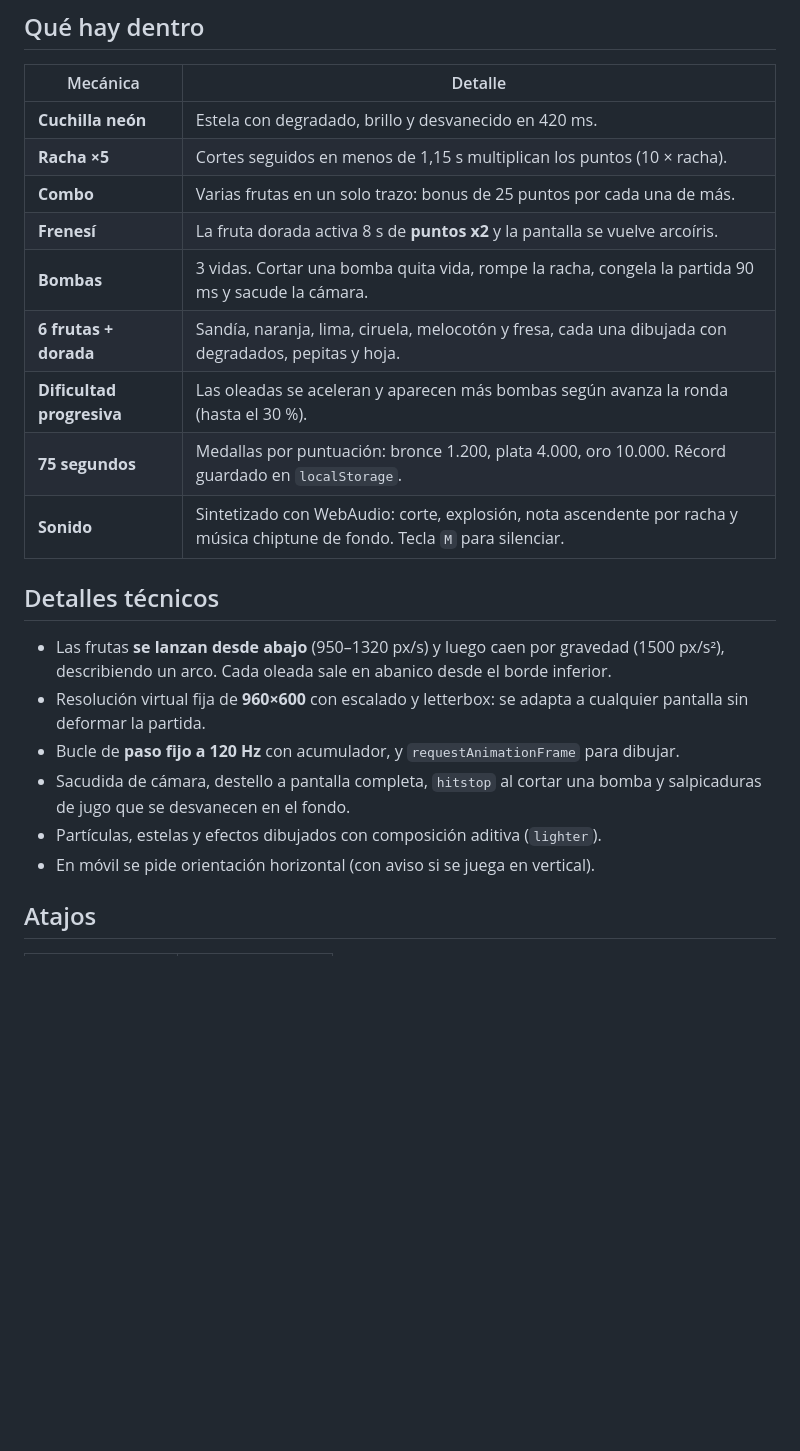
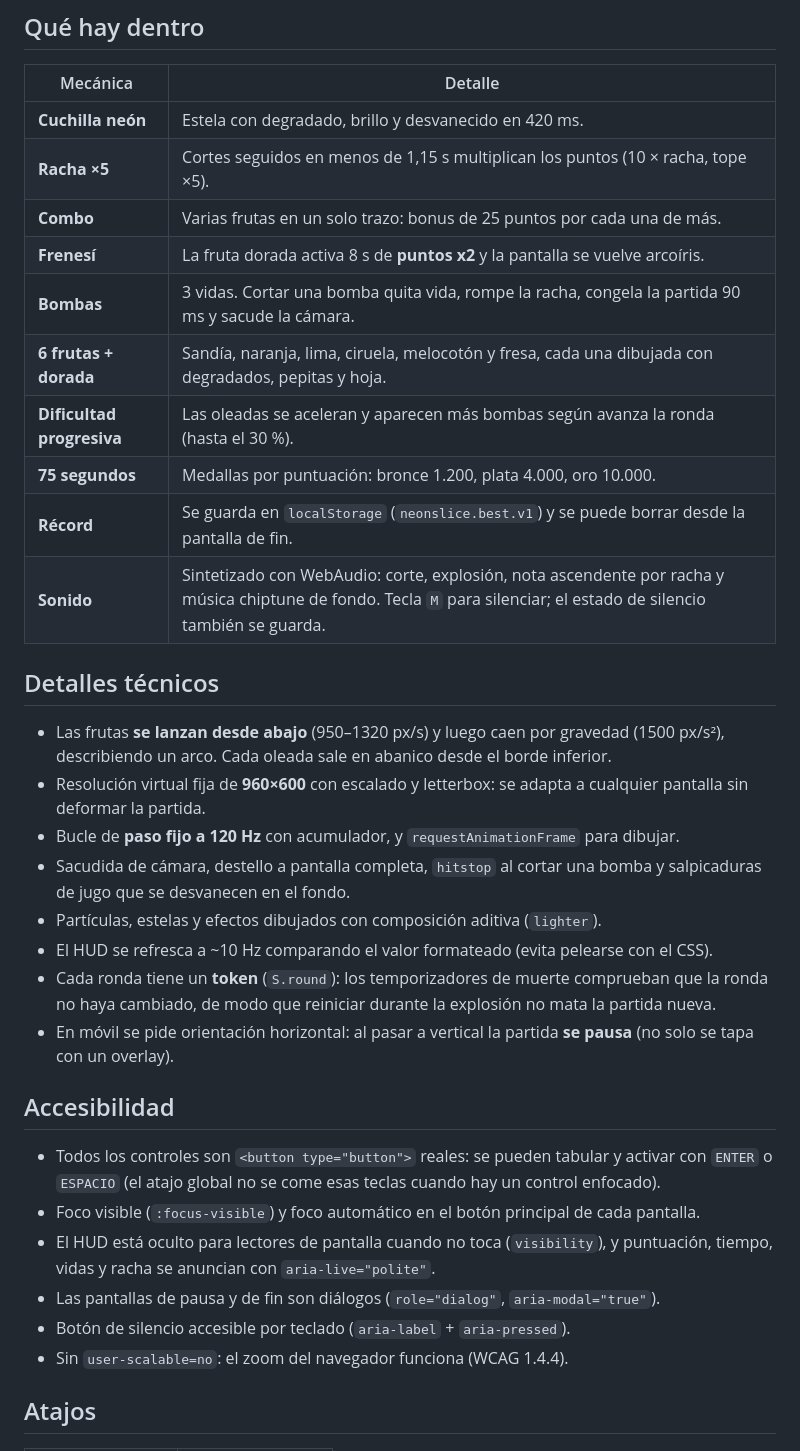
Before and after one commit to byilias29-max/neon-slice, a Markdown page: README.md, the part around the change printed below. GitHub-like rendering; blank space fills up the shorter version.

```diff
--- a/README.md
+++ b/README.md
@@ -20,14 +22,15 @@ O simplemente abre `index.html` en el navegador (funciona también con `file://`
 | Mecánica | Detalle |
 |---|---|
 | **Cuchilla neón** | Estela con degradado, brillo y desvanecido en 420 ms. |
-| **Racha ×5** | Cortes seguidos en menos de 1,15 s multiplican los puntos (10 × racha). |
+| **Racha ×5** | Cortes seguidos en menos de 1,15 s multiplican los puntos (10 × racha, tope ×5). |
 | **Combo** | Varias frutas en un solo trazo: bonus de 25 puntos por cada una de más. |
 | **Frenesí** | La fruta dorada activa 8 s de **puntos x2** y la pantalla se vuelve arcoíris. |
 | **Bombas** | 3 vidas. Cortar una bomba quita vida, rompe la racha, congela la partida 90 ms y sacude la cámara. |
 | **6 frutas + dorada** | Sandía, naranja, lima, ciruela, melocotón y fresa, cada una dibujada con degradados, pepitas y hoja. |
 | **Dificultad progresiva** | Las oleadas se aceleran y aparecen más bombas según avanza la ronda (hasta el 30 %). |
-| **75 segundos** | Medallas por puntuación: bronce 1.200, plata 4.000, oro 10.000. Récord guardado en `localStorage`. |
-| **Sonido** | Sintetizado con WebAudio: corte, explosión, nota ascendente por racha y música chiptune de fondo. Tecla `M` para silenciar. |
+| **75 segundos** | Medallas por puntuación: bronce 1.200, plata 4.000, oro 10.000. |
+| **Récord** | Se guarda en `localStorage` (`neonslice.best.v1`) y se puede borrar desde la pantalla de fin. |
+| **Sonido** | Sintetizado con WebAudio: corte, explosión, nota ascendente por racha y música chiptune de fondo. Tecla `M` para silenciar; el estado de silencio también se guarda. |
 
 ## Detalles técnicos
 
@@ -39,7 +42,23 @@ O simplemente abre `index.html` en el navegador (funciona también con `file://`
 - Sacudida de cámara, destello a pantalla completa, `hitstop` al cortar una bomba y
   salpicaduras de jugo que se desvanecen en el fondo.
 - Partículas, estelas y efectos dibujados con composición aditiva (`lighter`).
-- En móvil se pide orientación horizontal (con aviso si se juega en vertical).
+- El HUD se refresca a ~10 Hz comparando el valor formateado (evita pelearse con el CSS).
+- Cada ronda tiene un **token** (`S.round`): los temporizadores de muerte comprueban
+  que la ronda no haya cambiado, de modo que reiniciar durante la explosión no mata la
+  partida nueva.
+- En móvil se pide orientación horizontal: al pasar a vertical la partida **se pausa**
+  (no solo se tapa con un overlay).
+
+## Accesibilidad
+
+- Todos los controles son `<button type="button">` reales: se pueden tabular y activar con
+  `ENTER` o `ESPACIO` (el atajo global no se come esas teclas cuando hay un control enfocado).
+- Foco visible (`:focus-visible`) y foco automático en el botón principal de cada pantalla.
+- El HUD está oculto para lectores de pantalla cuando no toca (`visibility`), y puntuación,
+  tiempo, vidas y racha se anuncian con `aria-live="polite"`.
+- Las pantallas de pausa y de fin son diálogos (`role="dialog"`, `aria-modal="true"`).
+- Botón de silencio accesible por teclado (`aria-label` + `aria-pressed`).
+- Sin `user-scalable=no`: el zoom del navegador funciona (WCAG 1.4.4).
 
 ## Atajos
 
```
Also changed, not shown: other parts of README.md (+37 -2 lines), img/og.png (added), 8 other files.
